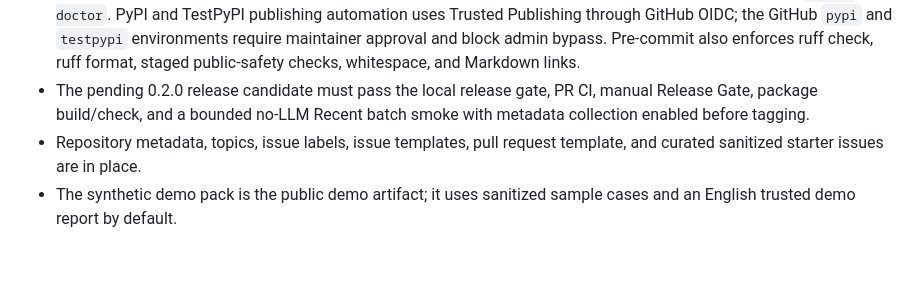
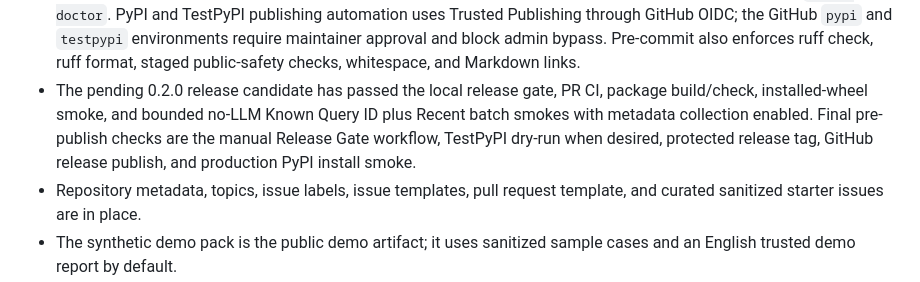
Before and after one commit to alexandrefimov/Query-Doctor, a Markdown page: docs/public-release-readiness.md, the part around the change. GitHub-like rendering; blank space fills up the shorter version.

Commit message:
Refresh final 0.2.0 release docs

```diff
--- a/docs/public-release-readiness.md
+++ b/docs/public-release-readiness.md
@@ -60,9 +60,12 @@ place:
   GitHub OIDC; the GitHub `pypi` and `testpypi` environments require maintainer
   approval and block admin bypass. Pre-commit also enforces ruff check, ruff
   format, staged public-safety checks, whitespace, and Markdown links.
-- The pending 0.2.0 release candidate must pass the local release gate, PR CI,
-  manual Release Gate, package build/check, and a bounded no-LLM Recent batch
-  smoke with metadata collection enabled before tagging.
+- The pending 0.2.0 release candidate has passed the local release gate, PR CI,
+  package build/check, installed-wheel smoke, and bounded no-LLM Known Query ID
+  plus Recent batch smokes with metadata collection enabled. Final pre-publish
+  checks are the manual Release Gate workflow, TestPyPI dry-run when desired,
+  protected release tag, GitHub release publish, and production PyPI install
+  smoke.
 - Repository metadata, topics, issue labels, issue templates, pull request
   template, and curated sanitized starter issues are in place.
 - The synthetic demo pack is the public demo artifact; it uses sanitized sample
```
Also changed, not shown: README.ru.md (+1 -1 lines), docs/roadmap.md (+1 -1 lines).
